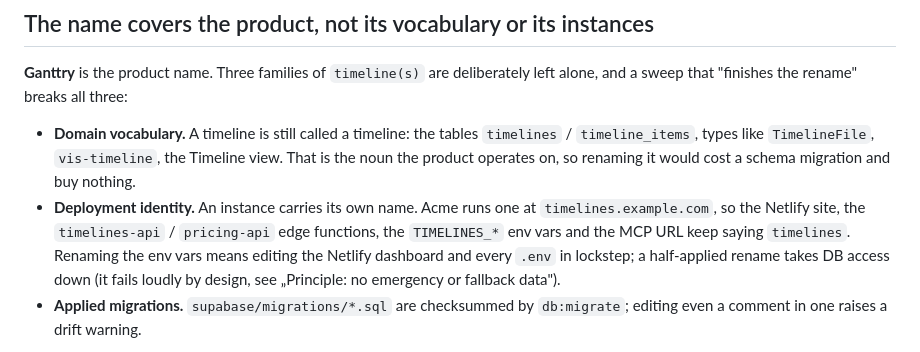
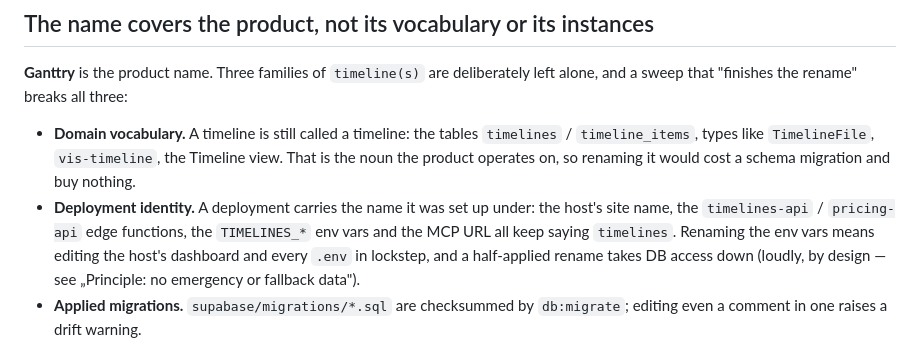
Before and after one commit to dermellor/ganttry, a Markdown page: AGENTS.md, the part around the change. Rendered like a GitHub page.

Commit message:
docs: Deployment-Identität ohne konkrete Instanz begründen
Der Absatz erklärte, warum `timelines` als Vokabular bleibt, und begründete es mit
einer namentlich genannten Instanz samt Deploy-URL. Das ist instanzspezifisch und
gehört in einer öffentlichen Projektdoku nicht hin — dieselbe Regel, die diese
Datei für Issues aufstellt, gilt für sie selbst.

Die Aussage bleibt vollständig: eine Deployment-Identität hängt an dem Namen, unter
dem sie eingerichtet wurde, und ein halb angewandtes Umbenennen der Env-Vars nimmt
den DB-Zugriff mit. Dafür braucht es kein Beispiel mit Klarnamen.

```diff
--- a/AGENTS.md
+++ b/AGENTS.md
@@ -58,12 +58,12 @@ left alone, and a sweep that "finishes the rename" breaks all three:
   `timelines` / `timeline_items`, types like `TimelineFile`, `vis-timeline`, the
   Timeline view. That is the noun the product operates on, so renaming it would
   cost a schema migration and buy nothing.
-- **Deployment identity.** An instance carries its own name. Acme runs one at
-  `timelines.example.com`, so the Netlify site, the `timelines-api` /
-  `pricing-api` edge functions, the `TIMELINES_*` env vars and the MCP URL keep
-  saying `timelines`. Renaming the env vars means editing the Netlify dashboard
-  and every `.env` in lockstep; a half-applied rename takes DB access down (it
-  fails loudly by design, see „Principle: no emergency or fallback data").
+- **Deployment identity.** A deployment carries the name it was set up under: the
+  host's site name, the `timelines-api` / `pricing-api` edge functions, the
+  `TIMELINES_*` env vars and the MCP URL all keep saying `timelines`. Renaming the
+  env vars means editing the host's dashboard and every `.env` in lockstep, and a
+  half-applied rename takes DB access down (loudly, by design — see „Principle: no
+  emergency or fallback data").
 - **Applied migrations.** `supabase/migrations/*.sql` are checksummed by
   `db:migrate`; editing even a comment in one raises a drift warning.
 
```
